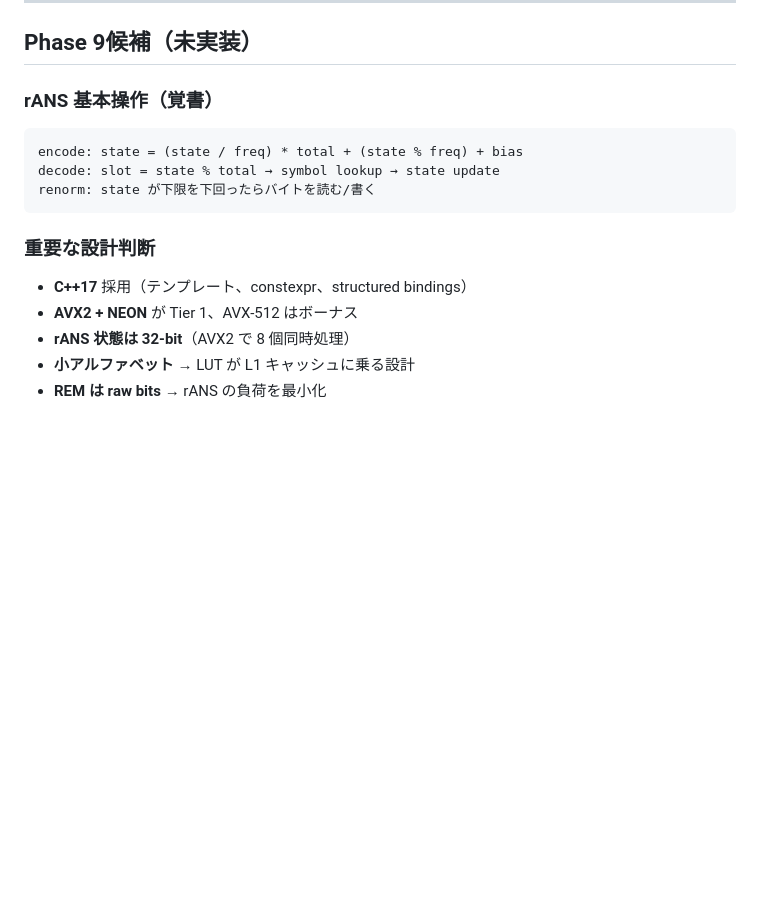
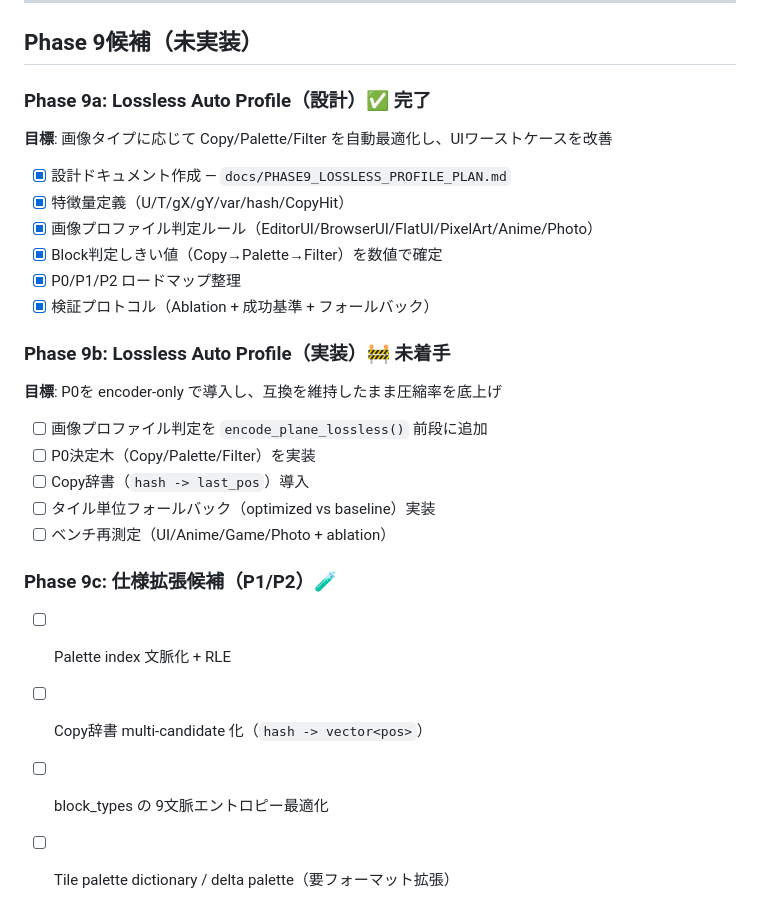
Before and after one commit to hakorune/HakoNyans, a Markdown page: current_task.md, the part around the change. Rendered like a GitHub page; blank space fills up the shorter version.

Commit message:
Add Phase 9 lossless auto-profile design plan

````diff
--- a/current_task.md
+++ b/current_task.md
@@ -323,16 +323,27 @@ NyANS-P（Parallel Interleaved rANS + P-Index）を中核エントロピーエ
 
 ## Phase 9候補（未実装）
 
-### rANS 基本操作（覚書）
-```
-encode: state = (state / freq) * total + (state % freq) + bias
-decode: slot = state % total → symbol lookup → state update
-renorm: state が下限を下回ったらバイトを読む/書く
-```
+### Phase 9a: Lossless Auto Profile（設計）✅ 完了
+**目標**: 画像タイプに応じて Copy/Palette/Filter を自動最適化し、UIワーストケースを改善
 
-### 重要な設計判断
-- **C++17** 採用（テンプレート、constexpr、structured bindings）
-- **AVX2 + NEON** が Tier 1、AVX-512 はボーナス
-- **rANS 状態は 32-bit**（AVX2 で 8 個同時処理）
-- **小アルファベット** → LUT が L1 キャッシュに乗る設計
-- **REM は raw bits** → rANS の負荷を最小化
+- [x] 設計ドキュメント作成 — `docs/PHASE9_LOSSLESS_PROFILE_PLAN.md`
+- [x] 特徴量定義（U/T/gX/gY/var/hash/CopyHit）
+- [x] 画像プロファイル判定ルール（EditorUI/BrowserUI/FlatUI/PixelArt/Anime/Photo）
+- [x] Block判定しきい値（Copy→Palette→Filter）を数値で確定
+- [x] P0/P1/P2 ロードマップ整理
+- [x] 検証プロトコル（Ablation + 成功基準 + フォールバック）
+
+### Phase 9b: Lossless Auto Profile（実装）🚧 未着手
+**目標**: P0を encoder-only で導入し、互換を維持したまま圧縮率を底上げ
+
+- [ ] 画像プロファイル判定を `encode_plane_lossless()` 前段に追加
+- [ ] P0決定木（Copy/Palette/Filter）を実装
+- [ ] Copy辞書（`hash -> last_pos`）導入
+- [ ] タイル単位フォールバック（optimized vs baseline）実装
+- [ ] ベンチ再測定（UI/Anime/Game/Photo + ablation）
+
+### Phase 9c: 仕様拡張候補（P1/P2）🧪
+- [ ] Palette index 文脈化 + RLE
+- [ ] Copy辞書 multi-candidate 化（`hash -> vector<pos>`）
+- [ ] block_types の 9文脈エントロピー最適化
+- [ ] Tile palette dictionary / delta palette（要フォーマット拡張）
````
Also changed, not shown: docs/PHASE9_LOSSLESS_PROFILE_PLAN.md (added, +161 -0 lines).
